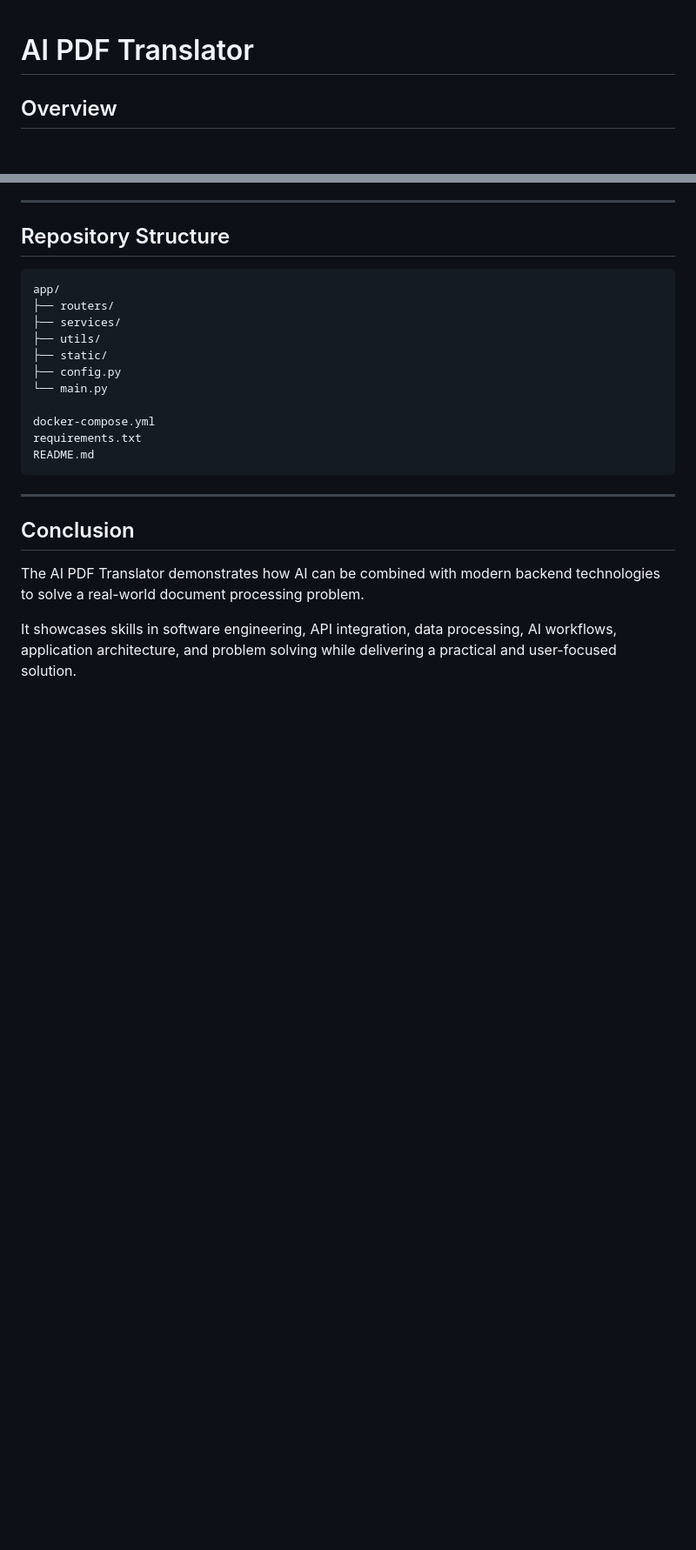
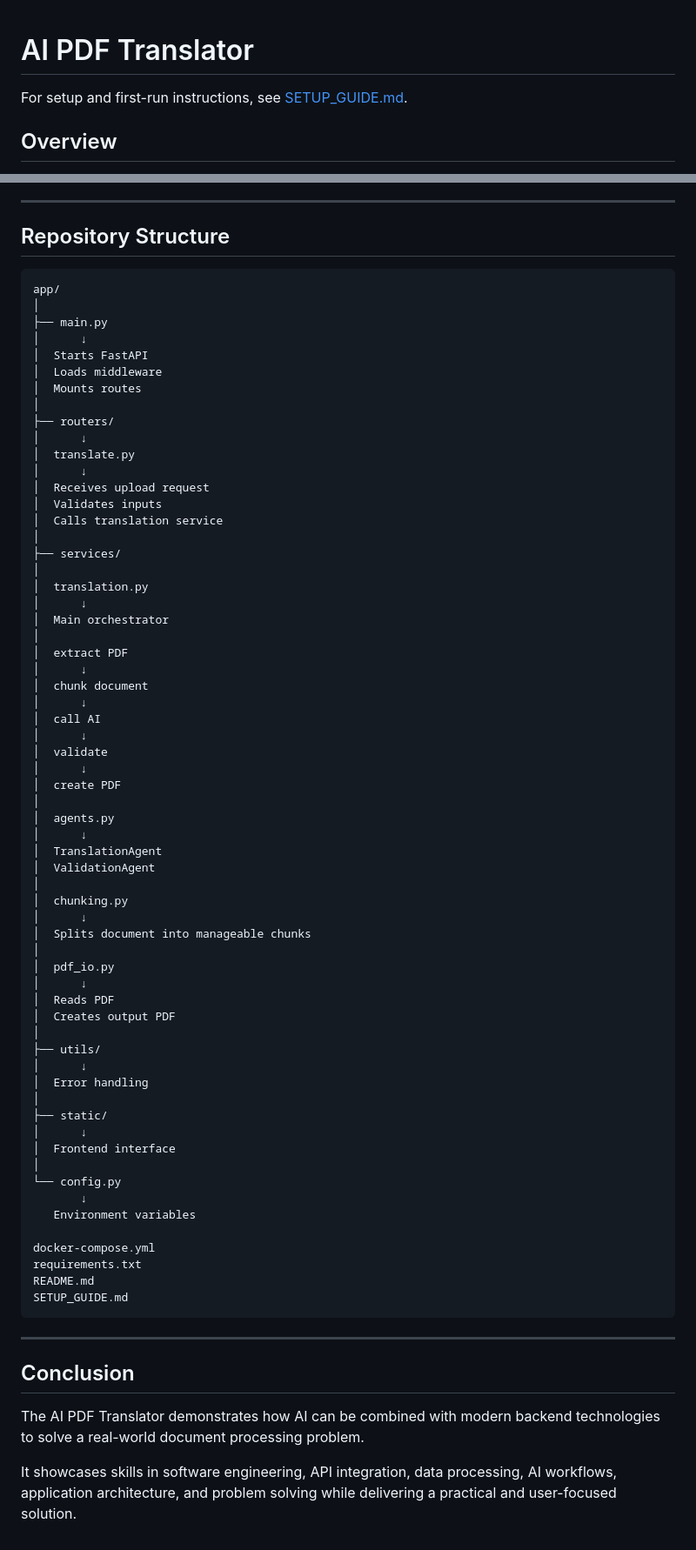
Before and after one commit to CharlesWarburg/ai-pdf-translation-engine, a Markdown page: README.md, 2 parts joined by grey strips. Shown at 87% size. GitHub-like rendering; blank space fills up the shorter version.

Commit message:
docs: add setup guide and improve README architecture section

````diff
--- a/README.md
+++ b/README.md
@@ -1,4 +1,6 @@
 # AI PDF Translator
+
+For setup and first-run instructions, see [SETUP_GUIDE.md](SETUP_GUIDE.md).
 
 ## Overview
 
@@ -170,16 +172,67 @@ This project taught me how to:
 
 ```text
 app/
+│
+├── main.py
+│      ↓
+│  Starts FastAPI
+│  Loads middleware
+│  Mounts routes
+│
 ├── routers/
+│      ↓
+│  translate.py
+│      ↓
+│  Receives upload request
+│  Validates inputs
+│  Calls translation service
+│
 ├── services/
+│
+│  translation.py
+│      ↓
+│  Main orchestrator
+│
+│  extract PDF
+│      ↓
+│  chunk document
+│      ↓
+│  call AI
+│      ↓
+│  validate
+│      ↓
+│  create PDF
+│
+│  agents.py
+│      ↓
+│  TranslationAgent
+│  ValidationAgent
+│
+│  chunking.py
+│      ↓
+│  Splits document into manageable chunks
+│
+│  pdf_io.py
+│      ↓
+│  Reads PDF
+│  Creates output PDF
+│
 ├── utils/
+│      ↓
+│  Error handling
+│
 ├── static/
-├── config.py
-└── main.py
+│      ↓
+│  Frontend interface
+│
+└── config.py
+       ↓
+   Environment variables
 
 docker-compose.yml
 requirements.txt
 README.md
+SETUP_GUIDE.md
 ```
 
 ---
````
Also changed, not shown: SETUP_GUIDE.md (added, +204 -0 lines).
